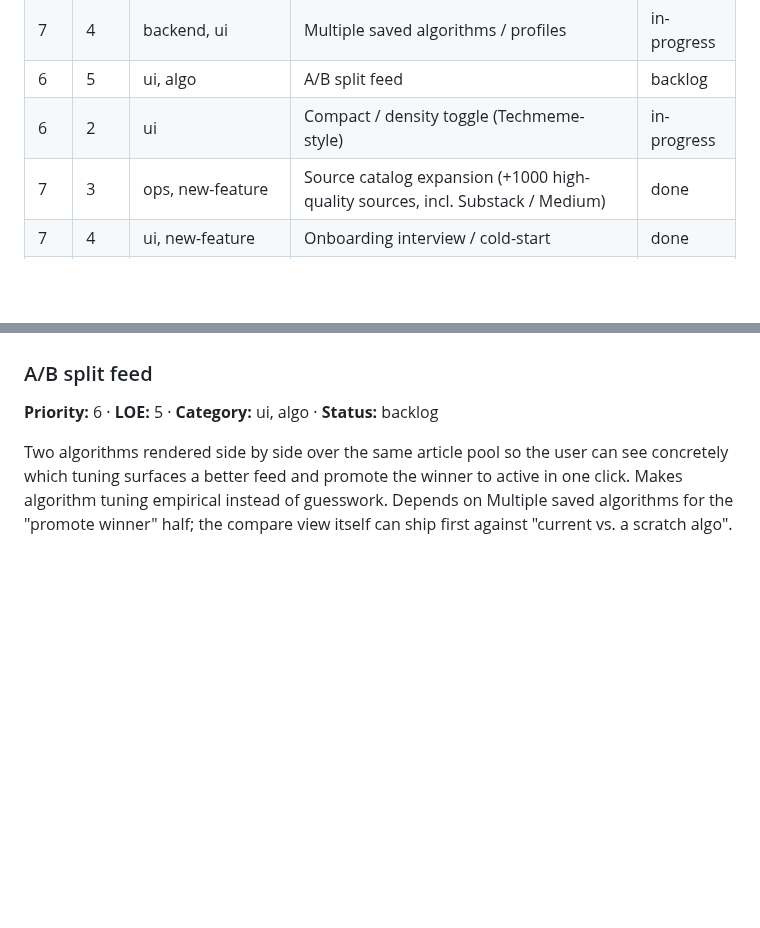
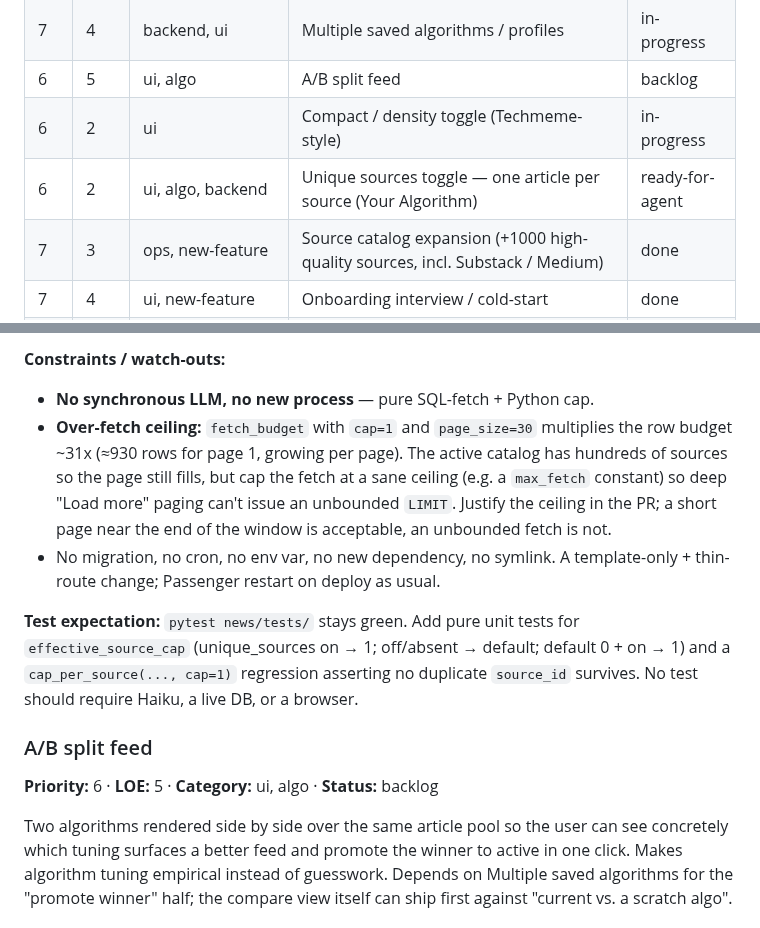
Before and after one commit to mhittle/sauce.ai, a Markdown page: roadmap.md, 2 parts joined by grey strips. GitHub-like rendering; blank space fills up the shorter version.

```diff
--- a/roadmap.md
+++ b/roadmap.md
@@ -62,6 +62,7 @@ shipped.
 | 7 | 4 | backend, ui | Multiple saved algorithms / profiles | in-progress |
 | 6 | 5 | ui, algo | A/B split feed | backlog |
 | 6 | 2 | ui | Compact / density toggle (Techmeme-style) | in-progress |
+| 6 | 2 | ui, algo, backend | Unique sources toggle — one article per source (Your Algorithm) | ready-for-agent |
 | 7 | 3 | ops, new-feature | Source catalog expansion (+1000 high-quality sources, incl. Substack / Medium) | done |
 | 7 | 4 | ui, new-feature | Onboarding interview / cold-start | done |
 | 7 | 4 | algo, ui | Tune from this article (Signal-Learning wedge) | backlog |
@@ -607,3 +674,20 @@ search/saved would be cheap follow-ons by removing the scope.
+**Constraints / watch-outs:**
+- **No synchronous LLM, no new process** — pure SQL-fetch + Python cap.
+- **Over-fetch ceiling:** `fetch_budget` with `cap=1` and `page_size=30`
+  multiplies the row budget ~31x (≈930 rows for page 1, growing per
+  page). The active catalog has hundreds of sources so the page still
+  fills, but cap the fetch at a sane ceiling (e.g. a `max_fetch` constant)
+  so deep "Load more" paging can't issue an unbounded `LIMIT`. Justify
+  the ceiling in the PR; a short page near the end of the window is
+  acceptable, an unbounded fetch is not.
+- No migration, no cron, no env var, no new dependency, no symlink. A
+  template-only + thin-route change; Passenger restart on deploy as usual.
+
+**Test expectation:** `pytest news/tests/` stays green. Add pure unit
+tests for `effective_source_cap` (unique_sources on → 1; off/absent →
+default; default 0 + on → 1) and a `cap_per_source(..., cap=1)`
+regression asserting no duplicate `source_id` survives. No test should
+require Haiku, a live DB, or a browser.
 
 ### A/B split feed
 **Priority:** 6 · **LOE:** 5 · **Category:** ui, algo · **Status:** backlog
```
Also changed, not shown: other parts of roadmap.md (+66 -0 lines).
